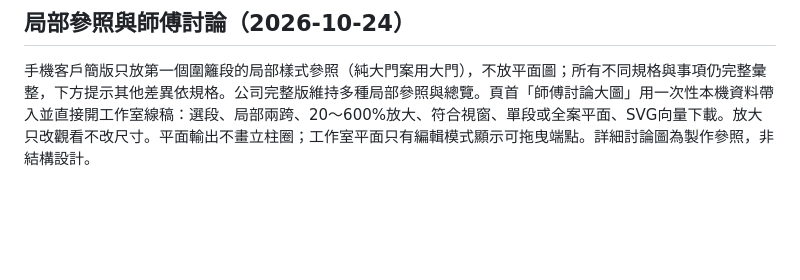
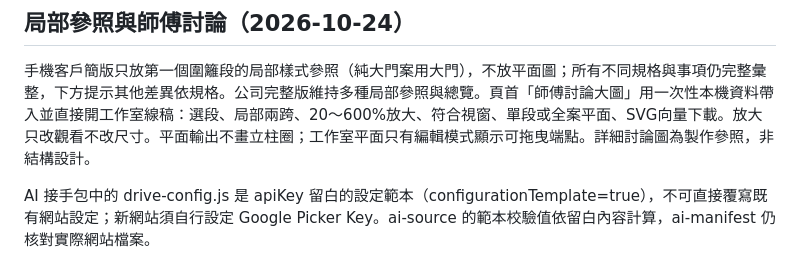
Before and after one commit to sq087786789-lgtm/shangching-fence-survey, a Markdown page: AI_README.md, the part around the change. Drawn GitHub-style; blank space fills up the shorter version.

```diff
--- a/AI_README.md
+++ b/AI_README.md
@@ -93,3 +93,6 @@ confirmDialog使用flex固定頂部與底部返回列，只有confirmBody滾動
 
 ## 局部參照與師傅討論（2026-10-24）
 手機客戶簡版只放第一個圍籬段的局部樣式參照（純大門案用大門），不放平面圖；所有不同規格與事項仍完整彙整，下方提示其他差異依規格。公司完整版維持多種局部參照與總覽。頁首「師傅討論大圖」用一次性本機資料帶入並直接開工作室線稿：選段、局部兩跨、20～600%放大、符合視窗、單段或全案平面、SVG向量下載。放大只改觀看不改尺寸。平面輸出不畫立柱圈；工作室平面只有編輯模式顯示可拖曳端點。詳細討論圖為製作參照，非結構設計。
+
+
+AI 接手包中的 drive-config.js 是 apiKey 留白的設定範本（configurationTemplate=true），不可直接覆寫既有網站設定；新網站須自行設定 Google Picker Key。ai-source 的範本校驗值依留白內容計算，ai-manifest 仍核對實際網站檔案。
```
